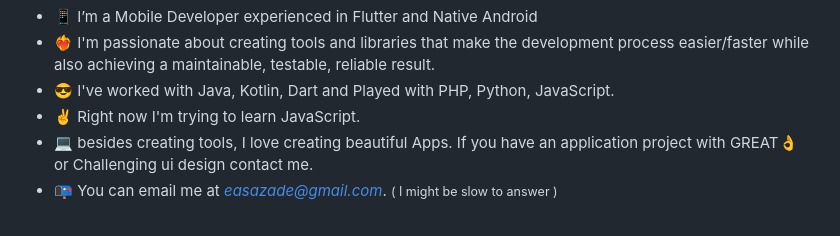
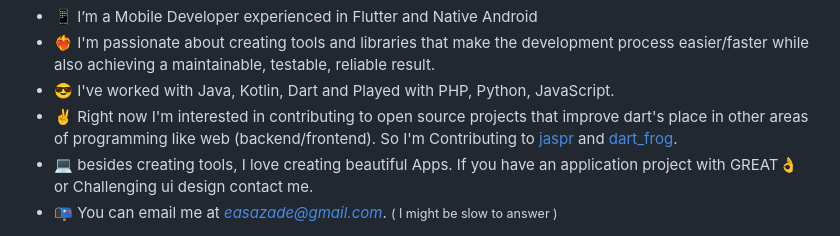
Before and after one commit to easazade/easazade, a Markdown page: README.md, the part around the change. GitHub-like rendering.

```diff
--- a/README.md
+++ b/README.md
@@ -74,7 +74,7 @@
 - 📱 I’m a Mobile Developer experienced in Flutter and Native Android
 - ❤️‍🔥 I'm passionate about creating tools and libraries that make the development process easier/faster while also achieving a maintainable, testable, reliable result.
 - 😎 I've worked with Java, Kotlin, Dart and Played with PHP, Python, JavaScript.
-- ✌ Right now I'm trying to learn JavaScript.
+- ✌ Right now I'm interested in contributing to open source projects that improve dart's place in other areas of programming like web (backend/frontend). So I'm Contributing to [jaspr](https://github.com/schultek/jaspr/) and [dart_frog](https://github.com/VeryGoodOpenSource/dart_frog/).
 - 💻 besides creating tools, I love creating beautiful Apps. If you have an application project with GREAT👌 or Challenging ui design contact me.
 - 📭 You can email me at *easazade@gmail.com*. <small>( I might be slow to answer )</small>
 <!-- - 📭 Contact me at : [*WhatsApp*](https://wa.me/989117158746) or email me at *easazade@gmail.com* -->
```
Also changed, not shown: templates/readme.md (+1 -1 lines).
